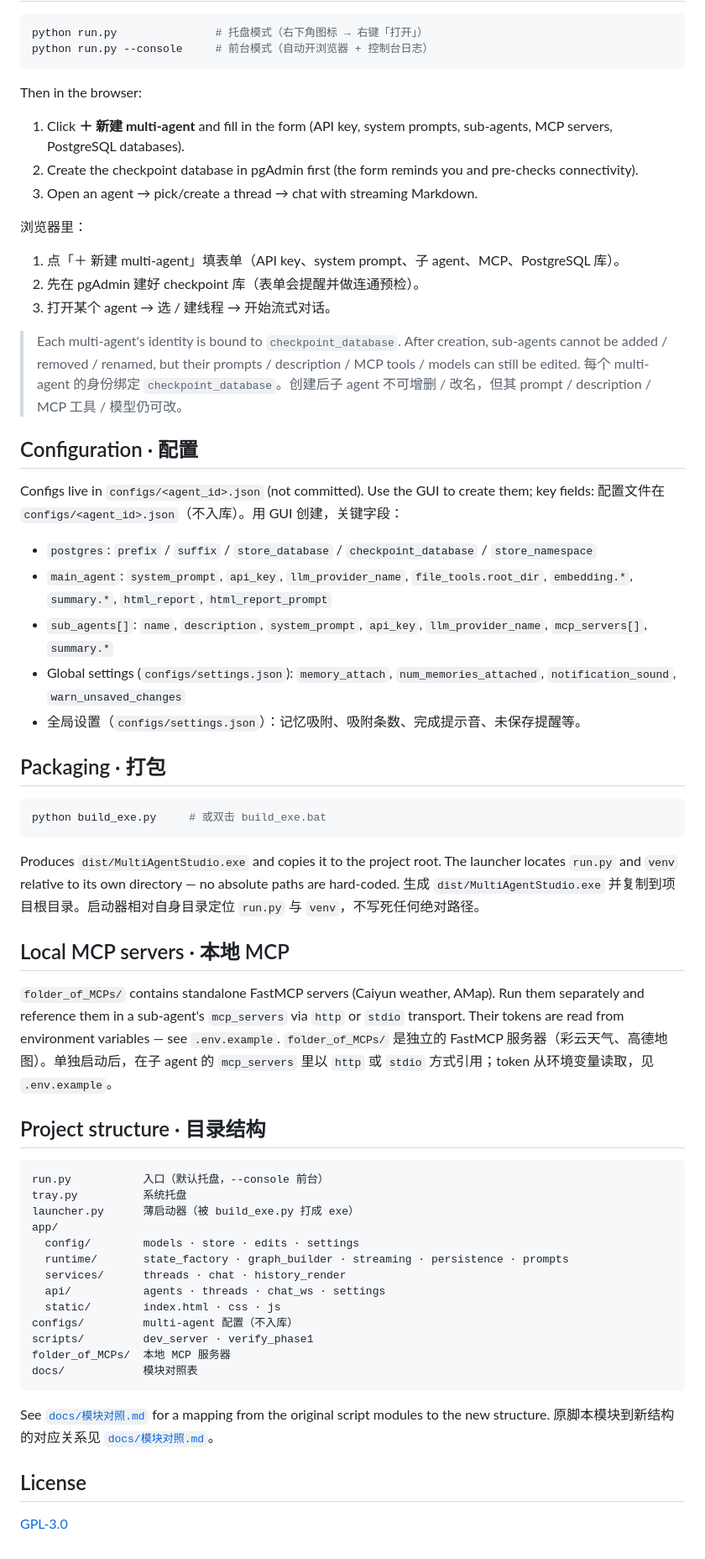
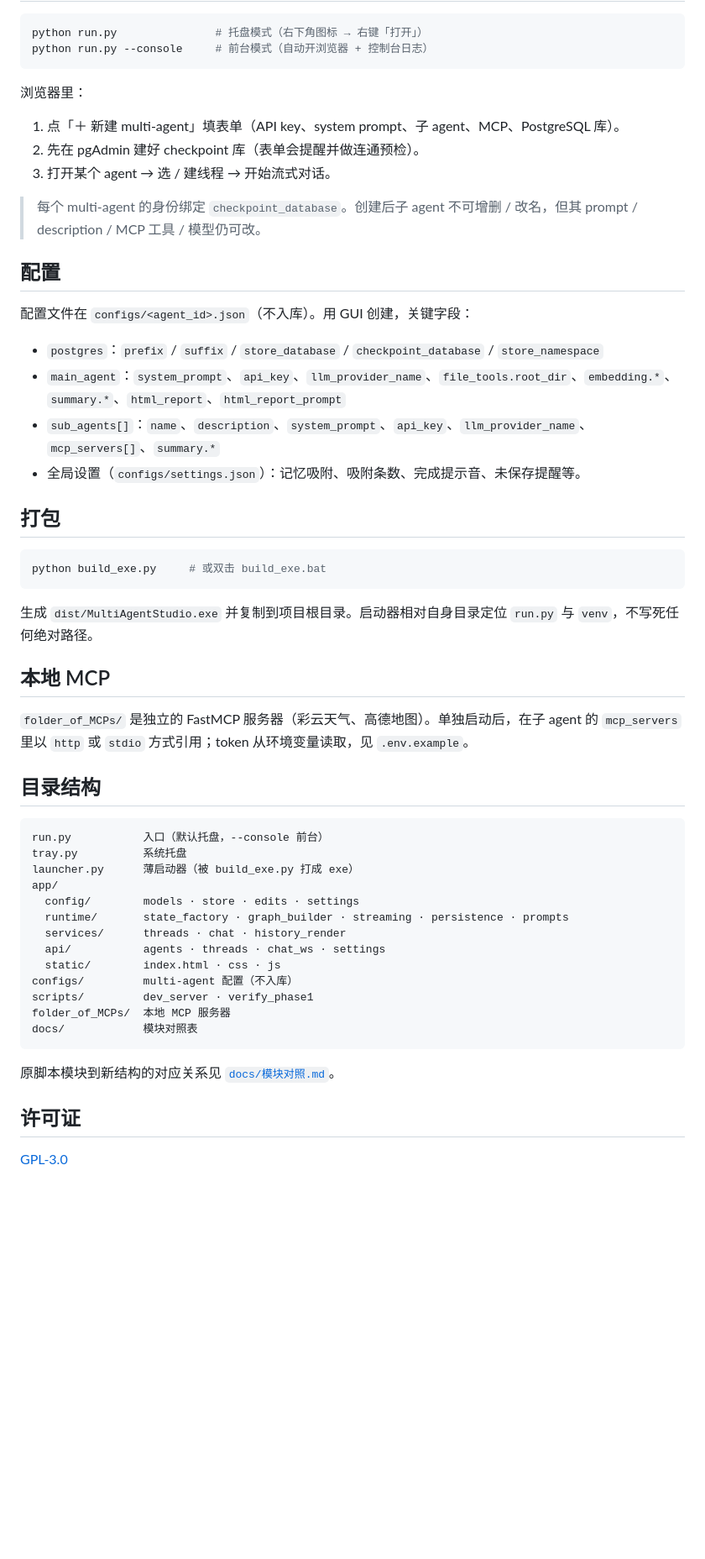
Before and after one commit to ColtM1873/multi-agent-studio, a Markdown page: README.md, the part around one of its changes. Shown at 84% size. GitHub-like rendering; blank space fills up the shorter version.

````diff
--- a/README.md
+++ b/README.md
@@ -60,45 +149,36 @@ python run.py               # 托盘模式（右下角图标 → 右键「打开
 python run.py --console     # 前台模式（自动开浏览器 + 控制台日志）
 ```
 
-Then in the browser:
-1. Click **＋ 新建 multi-agent** and fill in the form (API key, system prompts, sub-agents, MCP servers, PostgreSQL databases).
-2. Create the checkpoint database in pgAdmin first (the form reminds you and pre-checks connectivity).
-3. Open an agent → pick/create a thread → chat with streaming Markdown.
+浏览器里：
 
-浏览器里：
 1. 点「＋ 新建 multi-agent」填表单（API key、system prompt、子 agent、MCP、PostgreSQL 库）。
 2. 先在 pgAdmin 建好 checkpoint 库（表单会提醒并做连通预检）。
 3. 打开某个 agent → 选 / 建线程 → 开始流式对话。
 
-> Each multi-agent's identity is bound to `checkpoint_database`. After creation, sub-agents cannot be added / removed / renamed, but their prompts / description / MCP tools / models can still be edited.
 > 每个 multi-agent 的身份绑定 `checkpoint_database`。创建后子 agent 不可增删 / 改名，但其 prompt / description / MCP 工具 / 模型仍可改。
 
-## Configuration · 配置
+## 配置
 
-Configs live in `configs/<agent_id>.json` (not committed). Use the GUI to create them; key fields:
 配置文件在 `configs/<agent_id>.json`（不入库）。用 GUI 创建，关键字段：
 
-- `postgres`: `prefix` / `suffix` / `store_database` / `checkpoint_database` / `store_namespace`
-- `main_agent`: `system_prompt`, `api_key`, `llm_provider_name`, `file_tools.root_dir`, `embedding.*`, `summary.*`, `html_report`, `html_report_prompt`
-- `sub_agents[]`: `name`, `description`, `system_prompt`, `api_key`, `llm_provider_name`, `mcp_servers[]`, `summary.*`
-- Global settings (`configs/settings.json`): `memory_attach`, `num_memories_attached`, `notification_sound`, `warn_unsaved_changes`
+- `postgres`：`prefix` / `suffix` / `store_database` / `checkpoint_database` / `store_namespace`
+- `main_agent`：`system_prompt`、`api_key`、`llm_provider_name`、`file_tools.root_dir`、`embedding.*`、`summary.*`、`html_report`、`html_report_prompt`
+- `sub_agents[]`：`name`、`description`、`system_prompt`、`api_key`、`llm_provider_name`、`mcp_servers[]`、`summary.*`
 - 全局设置（`configs/settings.json`）：记忆吸附、吸附条数、完成提示音、未保存提醒等。
 
-## Packaging · 打包
+## 打包
 
 ```bash
 python build_exe.py     # 或双击 build_exe.bat
 ```
 
-Produces `dist/MultiAgentStudio.exe` and copies it to the project root. The launcher locates `run.py` and `venv` relative to its own directory — no absolute paths are hard-coded.
 生成 `dist/MultiAgentStudio.exe` 并复制到项目根目录。启动器相对自身目录定位 `run.py` 与 `venv`，不写死任何绝对路径。
 
-## Local MCP servers · 本地 MCP
+## 本地 MCP
 
-`folder_of_MCPs/` contains standalone FastMCP servers (Caiyun weather, AMap). Run them separately and reference them in a sub-agent's `mcp_servers` via `http` or `stdio` transport. Their tokens are read from environment variables — see `.env.example`.
 `folder_of_MCPs/` 是独立的 FastMCP 服务器（彩云天气、高德地图）。单独启动后，在子 agent 的 `mcp_servers` 里以 `http` 或 `stdio` 方式引用；token 从环境变量读取，见 `.env.example`。
 
-## Project structure · 目录结构
+## 目录结构
 
 ```
 run.py           入口（默认托盘，--console 前台）
@@ -116,9 +196,8 @@ folder_of_MCPs/  本地 MCP 服务器
 docs/            模块对照表
 ```
 
-See [`docs/模块对照.md`](docs/模块对照.md) for a mapping from the original script modules to the new structure.
 原脚本模块到新结构的对应关系见 [`docs/模块对照.md`](docs/模块对照.md)。
 
-## License
+## 许可证
 
 [GPL-3.0](LICENSE)
````
Also changed, not shown: other parts of README.md (+109 -20 lines).
